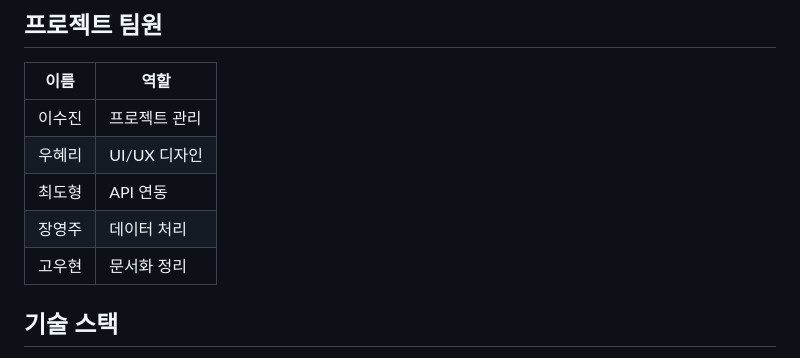
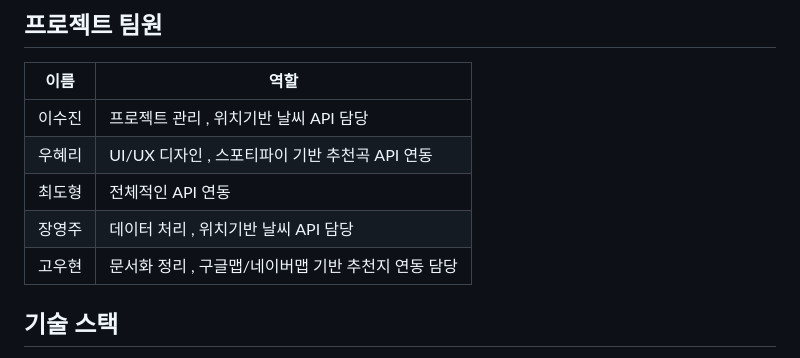
Before and after one commit to FRONTENDBOOTCAMP-14th/js_project_team_1, a Markdown page: README.md, the part around the change. GitHub-like rendering.

Commit message:
Update README.md
역할 추가

```diff
--- a/README.md
+++ b/README.md
@@ -63,11 +63,11 @@
 
 | 이름   | 역할                |
 | ---- | ----------------- |
-| 이수진 | 프로젝트 관리 |
-| 우혜리 | UI/UX 디자인  |
-| 최도형 | API 연동     |
-| 장영주 | 데이터 처리    |
-| 고우현 | 문서화 정리     |
+| 이수진 | 프로젝트 관리 , 위치기반 날씨 API 담당 |
+| 우혜리 | UI/UX 디자인 , 스포티파이 기반 추천곡 API 연동  |
+| 최도형 | 전체적인 API 연동   |
+| 장영주 | 데이터 처리 , 위치기반 날씨 API 담당    |
+| 고우현 | 문서화 정리 , 구글맵/네이버맵 기반 추천지 연동 담당     |
 
 ## 기술 스택
 
```
